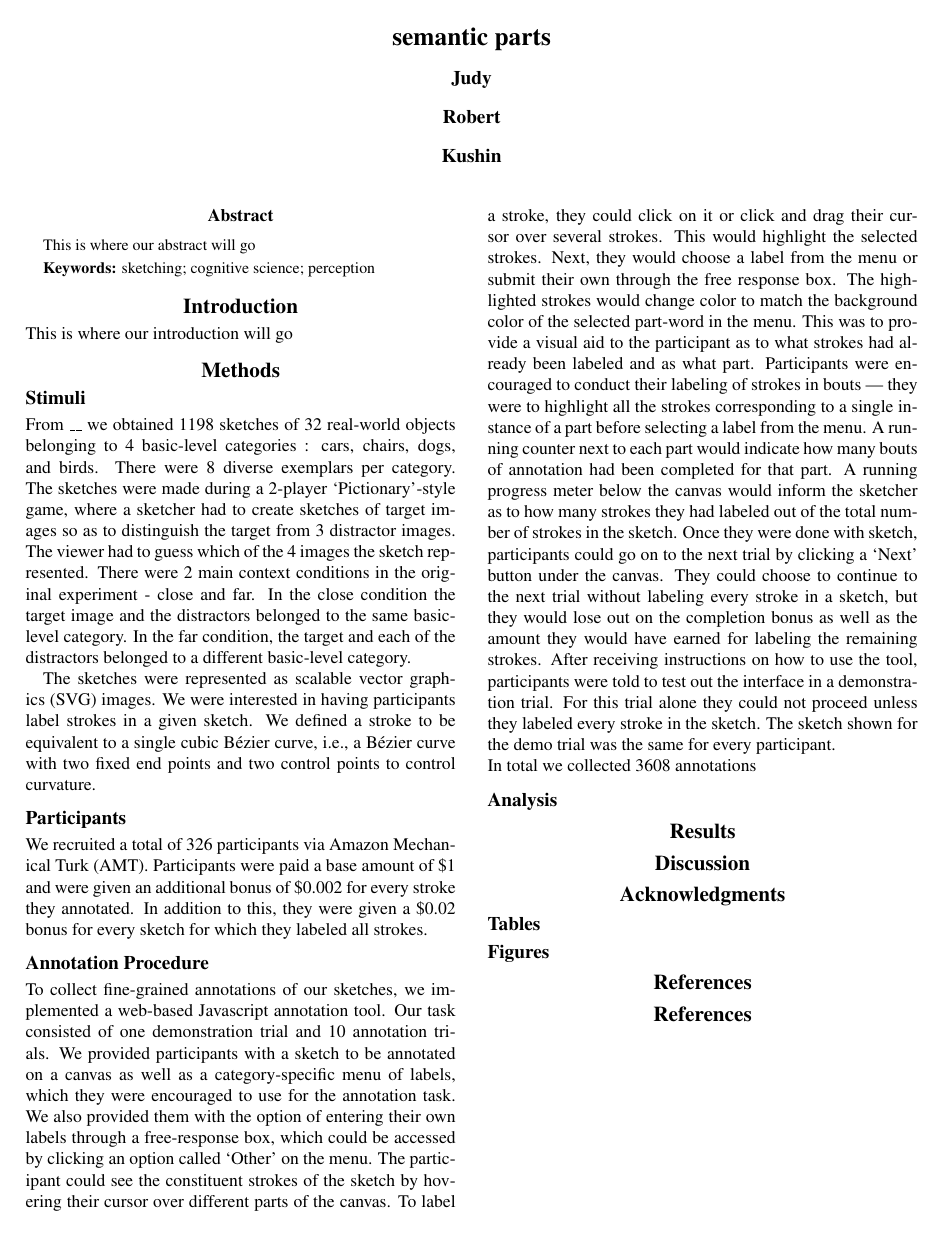
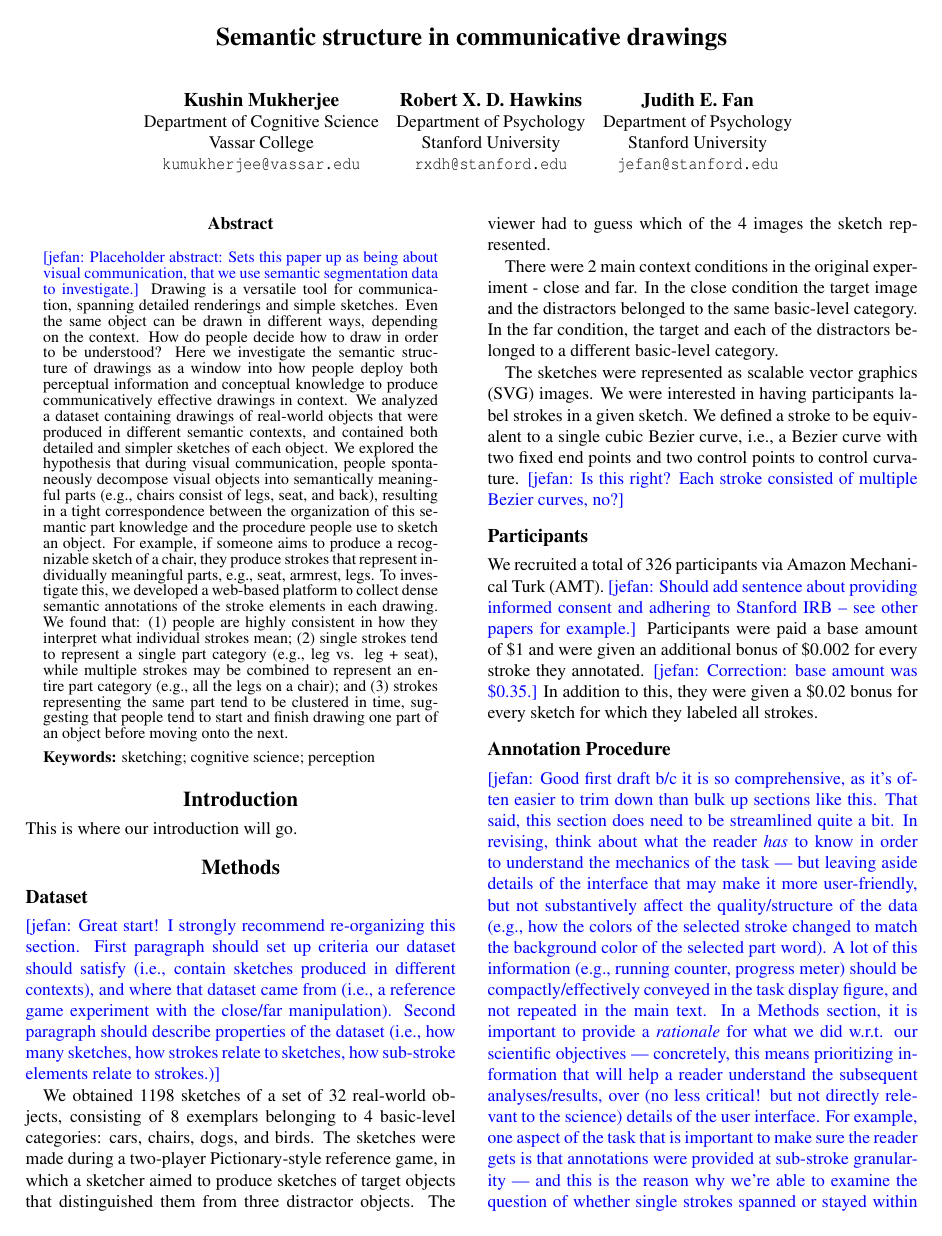
Before and after one commit to kushinm/semantic_parts_latex, a LaTeX paper (cogsci19/semantic_parts.tex): the whole page before the commit and page 1 of 2 after it. Compiled offline with pdfLaTeX.

Commit message:
add comments to methods section, add abstract draft

```diff
--- a/cogsci19/semantic_parts.tex
+++ b/cogsci19/semantic_parts.tex
@@ -26,57 +35,86 @@
+\usepackage{array}
 
+\newcommand{\jefan}[1]{{\color{blue}{[jefan: #1]}}}
 
-\title{semantic parts}
+\title{Semantic structure in communicative drawings}
 
-\author{{\large \bf Judy} \AND {\large \bf Robert}\AND {\large \bf Kushin}
-  }
-
-
-
+\author{\begin{tabular}[htbp]{c@{\extracolsep{1em}}c@{\extracolsep{1em}}c@{\extracolsep{1em}}c} \\
+{\large \bf Kushin Mukherjee} & {\large \bf Robert X. D. Hawkins} & {\large \bf Judith E. Fan}\\
+Department of Cognitive Science  & Department of Psychology & Department of Psychology \\
+Vassar College & Stanford University & Stanford University \\
+\texttt{kumukherjee@vassar.edu} & \texttt{rxdh@stanford.edu} & \texttt{jefan@stanford.edu} \\
+\end{tabular}
+}
 
 \begin{document}
 
 \maketitle
 
-
 \begin{abstract}
-This is where our abstract will go
+\jefan{Placeholder abstract: Sets this paper up as being about visual communication, that we use semantic segmentation data to investigate.}
+Drawing is a versatile tool for communication, spanning detailed renderings and simple sketches.
+Even the same object can be drawn in different ways, depending on the context.
+How do people decide how to draw in order to be understood?
+Here we investigate the semantic structure of drawings as a window into how people deploy both perceptual information and conceptual knowledge to produce communicatively effective drawings in context.
+We analyzed a dataset containing drawings of real-world objects that were produced in different semantic contexts, and contained both detailed and simpler sketches of each object.
+We explored the hypothesis that during visual communication, people spontaneously decompose visual objects into semantically meaningful parts (e.g., chairs consist of legs, seat, and back), resulting in a tight correspondence between the organization of this semantic part knowledge and the procedure people use to sketch an object.
+For example, if someone aims to produce a recognizable sketch of a chair, they produce strokes that represent individually meaningful parts, e.g., seat, armrest, legs.
+To investigate this, we developed a web-based platform to collect dense semantic annotations of the stroke elements in each drawing.
+We found that: (1) people are highly consistent in how they interpret what individual strokes mean; (2) single strokes tend to represent a single part category (e.g., leg vs. leg + seat), while multiple strokes may be combined to represent an entire part category (e.g., all the legs on a chair); and (3) strokes representing the same part tend to be clustered in time, suggesting that people tend to start and finish drawing one part of an object before moving onto the next.
 
 \textbf{Keywords:}
 sketching; cognitive science; perception
 \end{abstract}
 
-
-
 \section{Introduction}
-This is where our introduction will go
-
-
+This is where our introduction will go.
 
 
 \section{Methods}
 
+\subsection{Dataset}
 
-\subsection{Stimuli}
+\jefan{Great start! I strongly recommend re-organizing this section. First paragraph should set up criteria our dataset should satisfy (i.e., contain sketches produced in different contexts), and where that dataset came from (i.e., a reference game experiment with the close/far manipulation). Second paragraph should describe properties of the dataset (i.e., how many sketches, how strokes relate to sketches, how sub-stroke elements relate to strokes.)}
 
- From \_\_ we obtained 1198 sketches of 32 real-world objects belonging to 4 basic-level categories : cars, chairs, dogs, and birds. There were 8 diverse exemplars per category.
-The sketches were made during a 2-player ‘Pictionary’-style game, where a sketcher had to create sketches of target images so as to distinguish the target from 3 distractor images. The viewer had to guess which of the 4 images the sketch represented.
-There were 2 main context conditions in the original experiment - close and far. In the close condition the target image and the distractors belonged to the same basic-level category. In the far condition, the target and each of the distractors belonged to a different basic-level category.
+We obtained 1198 sketches of a set of 32 real-world objects, consisting of 8 exemplars belonging to 4 basic-level categories: cars, chairs, dogs, and birds.
+The sketches were made during a two-player Pictionary-style reference game, in which a sketcher aimed to produce sketches of target objects that distinguished them from three distractor objects.
+The viewer had to guess which of the 4 images the sketch represented.
 
-The sketches were represented as scalable vector graphics (SVG) images. We were interested in having participants label strokes in a given sketch. We defined a stroke to be equivalent to a single cubic Bézier curve, i.e., a Bézier curve with two fixed end points and two control points to control curvature.
+There were 2 main context conditions in the original experiment - close and far.
+In the close condition the target image and the distractors belonged to the same basic-level category.
+In the far condition, the target and each of the distractors belonged to a different basic-level category.
 
-
+The sketches were represented as scalable vector graphics (SVG) images.
+We were interested in having participants label strokes in a given sketch.
+We defined a stroke to be equivalent to a single cubic Bezier curve, i.e., a Bezier curve with two fixed end points and two control points to control curvature. \jefan{Is this right? Each stroke consisted of multiple Bezier curves, no?}
 
 \subsection{Participants}
 
-We recruited a total of 326 participants via Amazon Mechanical Turk (AMT). Participants were paid a base amount of \$1 and were given an additional bonus of \$0.002 for every stroke they annotated. In addition to this, they were given a \$0.02 bonus for every sketch for which they labeled all strokes.
-
+We recruited a total of 326 participants via Amazon Mechanical Turk (AMT). \jefan{Should add sentence about providing informed consent and adhering to Stanford IRB -- see other papers for example.}
+Participants were paid a base amount of \$1 and were given an additional bonus of \$0.002 for every stroke they annotated. \jefan{Correction: base amount was \$0.35.}
+In addition to this, they were given a \$0.02 bonus for every sketch for which they labeled all strokes.
 
 \subsection{Annotation Procedure}
 
+\jefan{Good first draft b/c it is so comprehensive, as it's often easier to trim down than bulk up sections like this. That said, this section does need to be streamlined quite a bit. In revising, think about what the reader \textit{has} to know in order to understand the mechanics of the task --- but leaving aside details of the interface that may make it more user-friendly, but not substantively affect the quality/structure of the data (e.g., how the colors of the selected stroke changed to match the background color of the selected part word). A lot of this information (e.g., running counter, progress meter) should be compactly/effectively conveyed in the task display figure, and not repeated in the main text. In a Methods section, it is important to provide a \textit{rationale} for what we did w.r.t. our scientific objectives --- concretely, this means prioritizing information that will help a reader understand the subsequent analyses/results, over (no less critical! but not directly relevant to the science) details of the user interface. For example, one aspect of the task that is important to make sure the reader gets is that annotations were provided at sub-stroke granularity --- and this is the reason why we're able to examine the question of whether single strokes spanned or stayed within semantic part boundaries.}
+
 To collect fine-grained annotations of our sketches, we implemented a web-based Javascript annotation tool.
-Our task consisted of one demonstration trial and 10 annotation trials. We provided participants with a sketch to be annotated on a canvas as well as a category-specific menu of labels, which they were encouraged to use for the annotation task. We also provided them with the option of entering their own labels through a free-response box, which could be accessed by clicking an option called ‘Other’ on the menu.
-The participant could see the constituent strokes of the sketch by hovering their cursor over different parts of the canvas.  To label a stroke, they could click on it or click and drag their cursor over several strokes. This would highlight the selected strokes. Next, they would choose a label from the menu or submit their own through the free response box. The highlighted strokes would change color to match the background color of the selected part-word in the menu. This was to provide a visual aid to the participant as to what strokes had already been labeled and as what part. Participants were encouraged to conduct their labeling of strokes in bouts — they were to highlight all the strokes corresponding to a single instance of a part before selecting a label from the menu. A running counter next to each part would indicate how many bouts of annotation had been completed for that part. A running progress meter below the canvas would inform the sketcher as to how many strokes they had labeled out of the total number of strokes in the sketch. Once they were done with sketch, participants could go on to the next trial by clicking a ‘Next’ button under the canvas. They could choose to continue to the next trial without labeling every stroke in a sketch, but they would lose out on the completion bonus as well as the amount they would have earned for labeling the remaining strokes.
-After receiving instructions on how to use the tool, participants were told to test out the interface in a demonstration trial. For this trial alone they could not proceed unless they labeled every stroke in the sketch. The sketch shown for the demo trial was the same for every participant.
+Our task consisted of one demonstration trial and 10 annotation trials.
+We provided participants with a sketch to be annotated on a canvas as well as a category-specific menu of labels, which they were encouraged to use for the annotation task.
+We also provided them with the option of entering their own labels through a free-response box, which could be accessed by clicking an option called ‘Other’ on the menu.
+The participant could see the constituent strokes of the sketch by hovering their cursor over different parts of the canvas.
+To label a stroke, they could click on it or click and drag their cursor over several strokes.
+This would highlight the selected strokes.
+Next, they would choose a label from the menu or submit their own through the free response box.
+The highlighted strokes would change color to match the background color of the selected part-word in the menu.
+This was to provide a visual aid to the participant as to what strokes had already been labeled and as what part. Participants were encouraged to conduct their labeling of strokes in bouts — they were to highlight all the strokes corresponding to a single instance of a part before selecting a label from the menu.
+A running counter next to each part would indicate how many bouts of annotation had been completed for that part.
+A running progress meter below the canvas would inform the sketcher as to how many strokes they had labeled out of the total number of strokes in the sketch.
+Once they were done with sketch, participants could go on to the next trial by clicking a ‘Next’ button under the canvas.
+They could choose to continue to the next trial without labeling every stroke in a sketch, but they would lose out on the completion bonus as well as the amount they would have earned for labeling the remaining strokes.
+After receiving instructions on how to use the tool, participants were told to test out the interface in a demonstration trial.
+For this trial alone they could not proceed unless they labeled every stroke in the sketch.
+The sketch shown for the demo trial was the same for every participant.
 
 \noindent In total we collected 3608 annotations
 
```
Also changed, not shown: cogsci19/semantic_parts.pdf, cogsci19/semantic_parts.tex (9 more changed lines).
